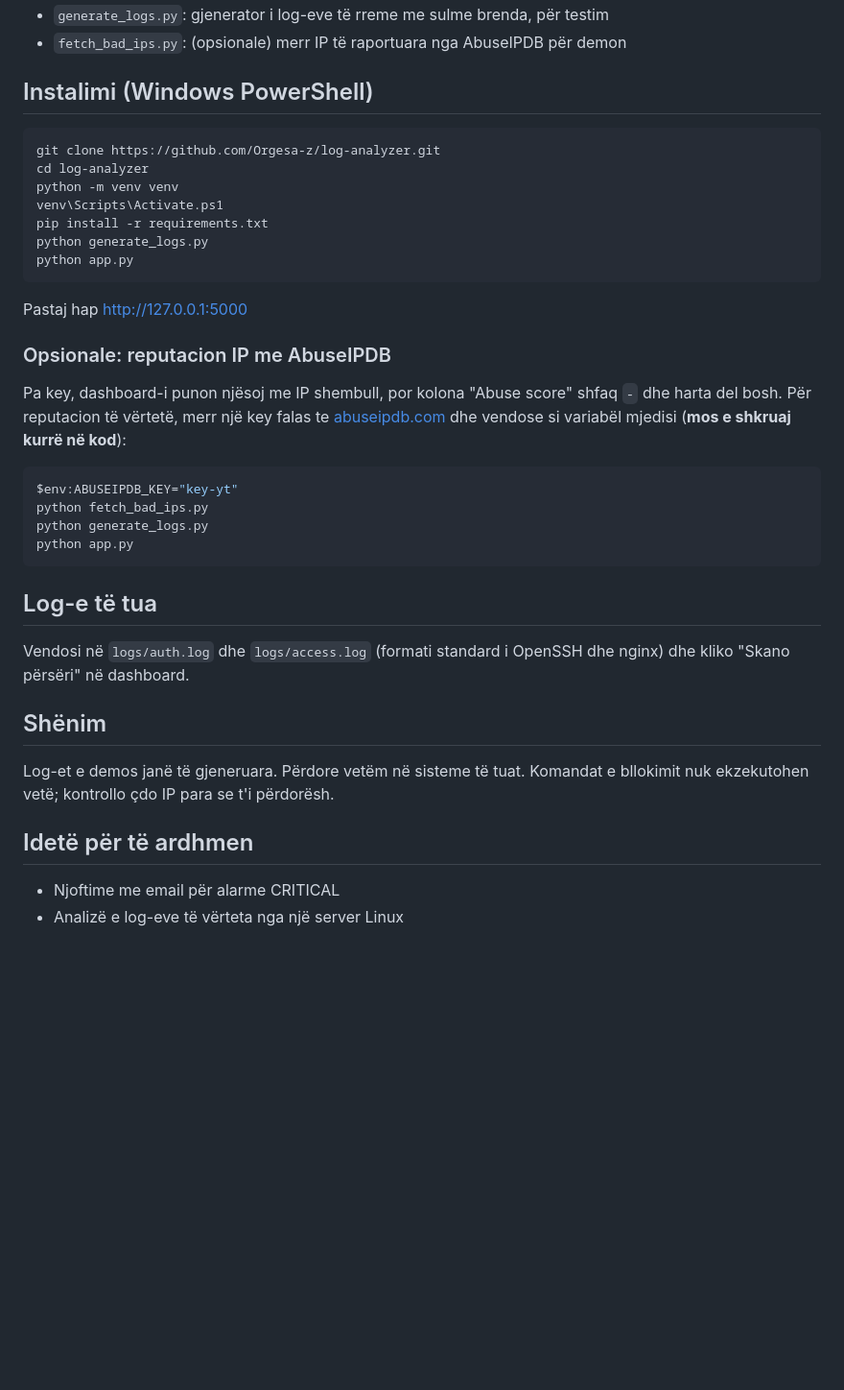
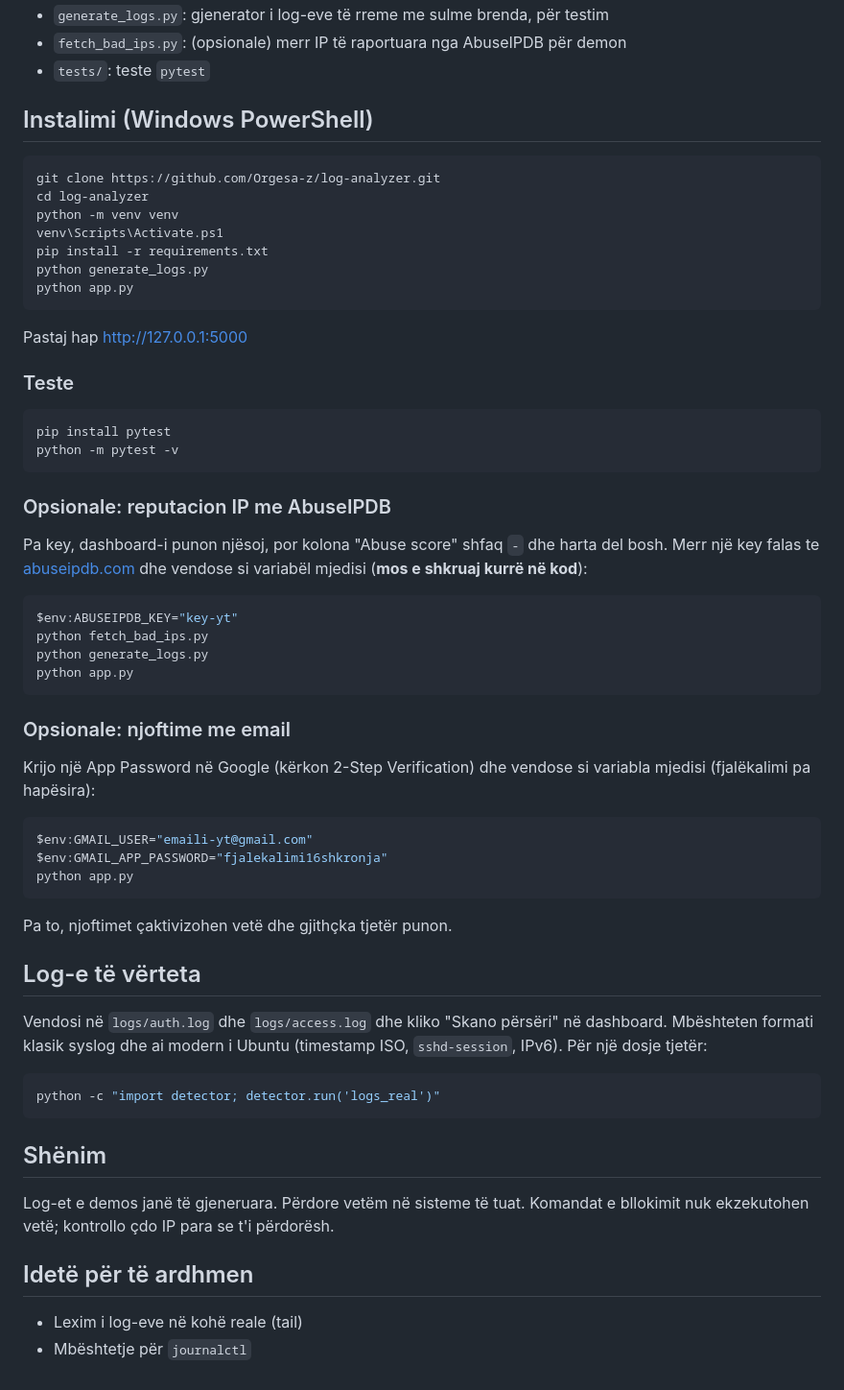
Before and after one commit to Orgesa-z/log-analyzer, a Markdown page: README.md, the part around one of its changes. Shown at 96% size. Drawn GitHub-style; blank space fills up the shorter version.

````diff
--- a/README.md
+++ b/README.md
@@ -42,5 +46,6 @@ auth.log / access.log -> parsers.py -> detector.py -> alerts.db (SQLite) -> app.
 - `generate_logs.py`: gjenerator i log-eve të rreme me sulme brenda, për testim
 - `fetch_bad_ips.py`: (opsionale) merr IP të raportuara nga AbuseIPDB për demon
+- `tests/`: teste `pytest`
 
 ## Instalimi (Windows PowerShell)
 
@@ -56,9 +61,16 @@ python app.py
 
 Pastaj hap http://127.0.0.1:5000
 
+### Teste
+
+```powershell
+pip install pytest
+python -m pytest -v
+```
+
 ### Opsionale: reputacion IP me AbuseIPDB
 
-Pa key, dashboard-i punon njësoj me IP shembull, por kolona "Abuse score" shfaq `-` dhe harta del bosh. Për reputacion të vërtetë, merr një key falas te [abuseipdb.com](https://www.abuseipdb.com) dhe vendose si variabël mjedisi (**mos e shkruaj kurrë në kod**):
+Pa key, dashboard-i punon njësoj, por kolona "Abuse score" shfaq `-` dhe harta del bosh. Merr një key falas te [abuseipdb.com](https://www.abuseipdb.com) dhe vendose si variabël mjedisi (**mos e shkruaj kurrë në kod**):
 
 ```powershell
 $env:ABUSEIPDB_KEY="key-yt"
@@ -67,9 +79,25 @@ python generate_logs.py
 python app.py
 ```
 
-## Log-e të tua
+### Opsionale: njoftime me email
 
-Vendosi në `logs/auth.log` dhe `logs/access.log` (formati standard i OpenSSH dhe nginx) dhe kliko "Skano përsëri" në dashboard.
+Krijo një App Password në Google (kërkon 2-Step Verification) dhe vendose si variabla mjedisi (fjalëkalimi pa hapësira):
+
+```powershell
+$env:GMAIL_USER="emaili-yt@gmail.com"
+$env:GMAIL_APP_PASSWORD="fjalekalimi16shkronja"
+python app.py
+```
+
+Pa to, njoftimet çaktivizohen vetë dhe gjithçka tjetër punon.
+
+## Log-e të vërteta
+
+Vendosi në `logs/auth.log` dhe `logs/access.log` dhe kliko "Skano përsëri" në dashboard. Mbështeten formati klasik syslog dhe ai modern i Ubuntu (timestamp ISO, `sshd-session`, IPv6). Për një dosje tjetër:
+
+```powershell
+python -c "import detector; detector.run('logs_real')"
+```
 
 ## Shënim
 
@@ -77,5 +105,5 @@ Log-et e demos janë të gjeneruara. Përdore vetëm në sisteme të tuat. Koman
 
 ## Idetë për të ardhmen
 
-- Njoftime me email për alarme CRITICAL
-- Analizë e log-eve të vërteta nga një server Linux
+- Lexim i log-eve në kohë reale (tail)
+- Mbështetje për `journalctl`
````
Also changed, not shown: other parts of README.md (+11 -7 lines), docs/dashboard.png.
